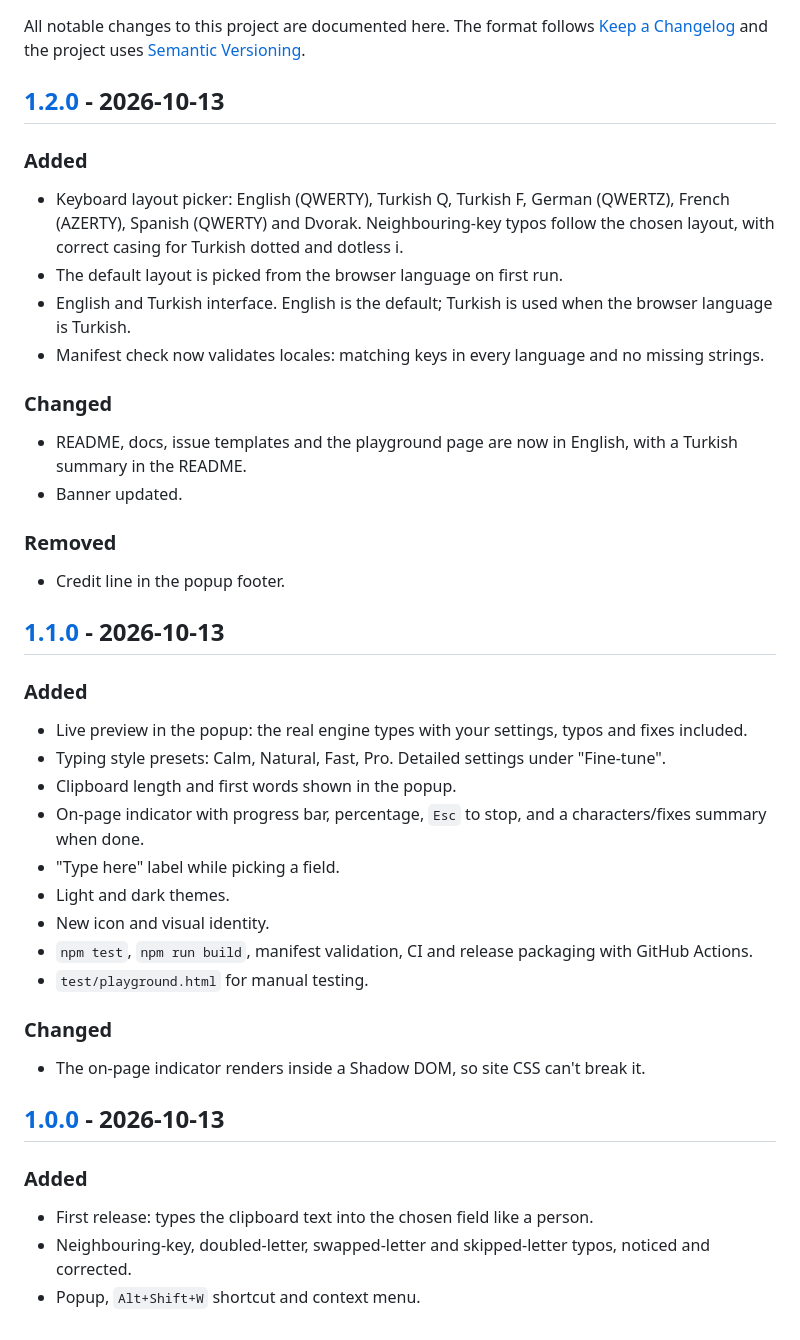
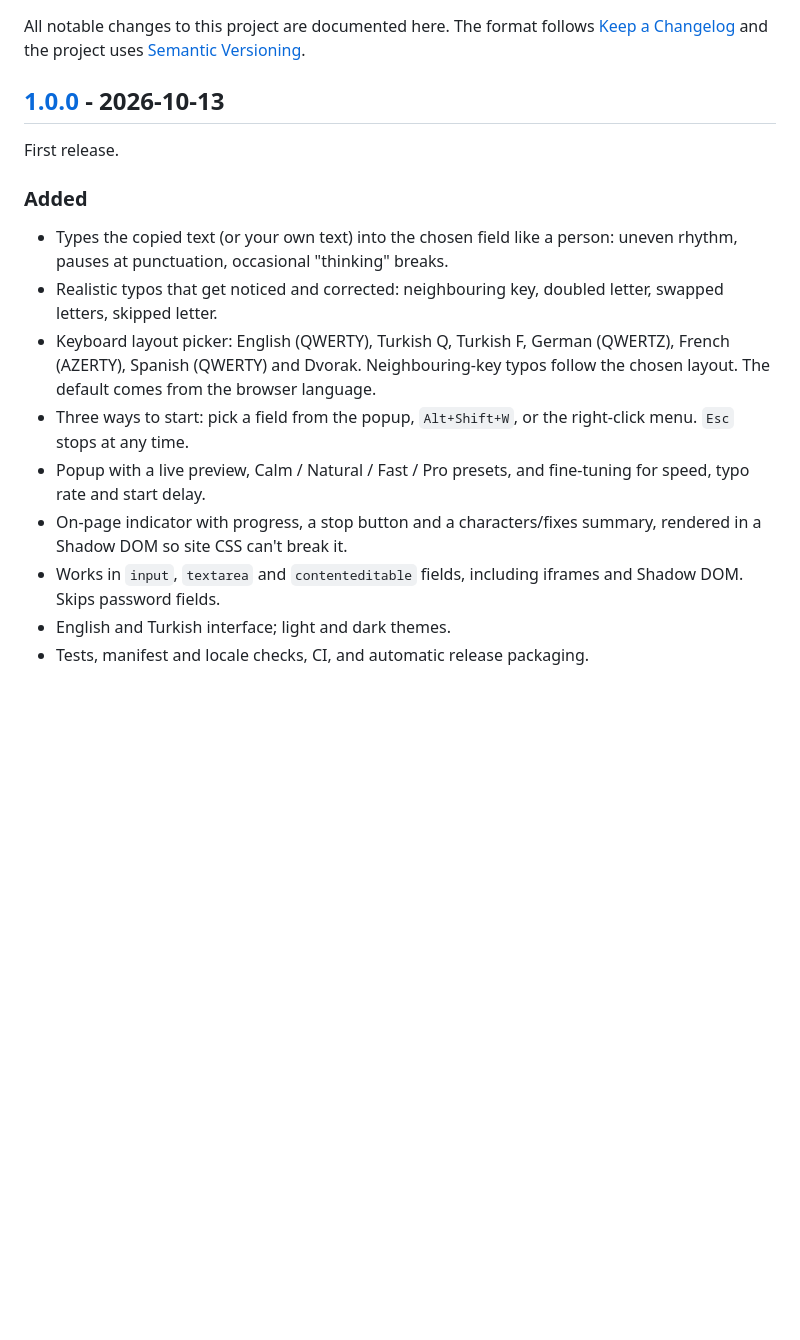
Before and after one commit to Kuzuw/autowriter, a Markdown page: CHANGELOG.md, the part around the change. Drawn GitHub-style; blank space fills up the shorter version.

```diff
--- a/CHANGELOG.md
+++ b/CHANGELOG.md
@@ -3,44 +3,19 @@
 All notable changes to this project are documented here.
 The format follows [Keep a Changelog](https://keepachangelog.com/en/1.1.0/) and the project uses [Semantic Versioning](https://semver.org/).
 
-## [1.2.0] - 2026-10-13
+## [1.0.0] - 2026-10-13
+
+First release.
 
 ### Added
-- Keyboard layout picker: English (QWERTY), Turkish Q, Turkish F, German (QWERTZ), French (AZERTY), Spanish (QWERTY) and Dvorak. Neighbouring-key typos follow the chosen layout, with correct casing for Turkish dotted and dotless i.
-- The default layout is picked from the browser language on first run.
-- English and Turkish interface. English is the default; Turkish is used when the browser language is Turkish.
-- Manifest check now validates locales: matching keys in every language and no missing strings.
+- Types the copied text (or your own text) into the chosen field like a person: uneven rhythm, pauses at punctuation, occasional "thinking" breaks.
+- Realistic typos that get noticed and corrected: neighbouring key, doubled letter, swapped letters, skipped letter.
+- Keyboard layout picker: English (QWERTY), Turkish Q, Turkish F, German (QWERTZ), French (AZERTY), Spanish (QWERTY) and Dvorak. Neighbouring-key typos follow the chosen layout. The default comes from the browser language.
+- Three ways to start: pick a field from the popup, `Alt+Shift+W`, or the right-click menu. `Esc` stops at any time.
+- Popup with a live preview, Calm / Natural / Fast / Pro presets, and fine-tuning for speed, typo rate and start delay.
+- On-page indicator with progress, a stop button and a characters/fixes summary, rendered in a Shadow DOM so site CSS can't break it.
+- Works in `input`, `textarea` and `contenteditable` fields, including iframes and Shadow DOM. Skips password fields.
+- English and Turkish interface; light and dark themes.
+- Tests, manifest and locale checks, CI, and automatic release packaging.
 
-### Changed
-- README, docs, issue templates and the playground page are now in English, with a Turkish summary in the README.
-- Banner updated.
-
-### Removed
-- Credit line in the popup footer.
-
-## [1.1.0] - 2026-10-13
-
-### Added
-- Live preview in the popup: the real engine types with your settings, typos and fixes included.
-- Typing style presets: Calm, Natural, Fast, Pro. Detailed settings under "Fine-tune".
-- Clipboard length and first words shown in the popup.
-- On-page indicator with progress bar, percentage, `Esc` to stop, and a characters/fixes summary when done.
-- "Type here" label while picking a field.
-- Light and dark themes.
-- New icon and visual identity.
-- `npm test`, `npm run build`, manifest validation, CI and release packaging with GitHub Actions.
-- `test/playground.html` for manual testing.
-
-### Changed
-- The on-page indicator renders inside a Shadow DOM, so site CSS can't break it.
-
-## [1.0.0] - 2026-10-13
-
-### Added
-- First release: types the clipboard text into the chosen field like a person.
-- Neighbouring-key, doubled-letter, swapped-letter and skipped-letter typos, noticed and corrected.
-- Popup, `Alt+Shift+W` shortcut and context menu.
-
-[1.2.0]: https://github.com/Kuzuw/autowriter/releases/tag/v1.2.0
-[1.1.0]: https://github.com/Kuzuw/autowriter/compare/a0a33af...d6fa516
-[1.0.0]: https://github.com/Kuzuw/autowriter/commit/5b2ec99
+[1.0.0]: https://github.com/Kuzuw/autowriter/releases/tag/v1.0.0
```
Also changed, not shown: README.md (+1 -1 lines), docs/banner.png, docs/popup-dark.png, docs/popup-light.png, docs/popup-tr.png, 4 other files.
